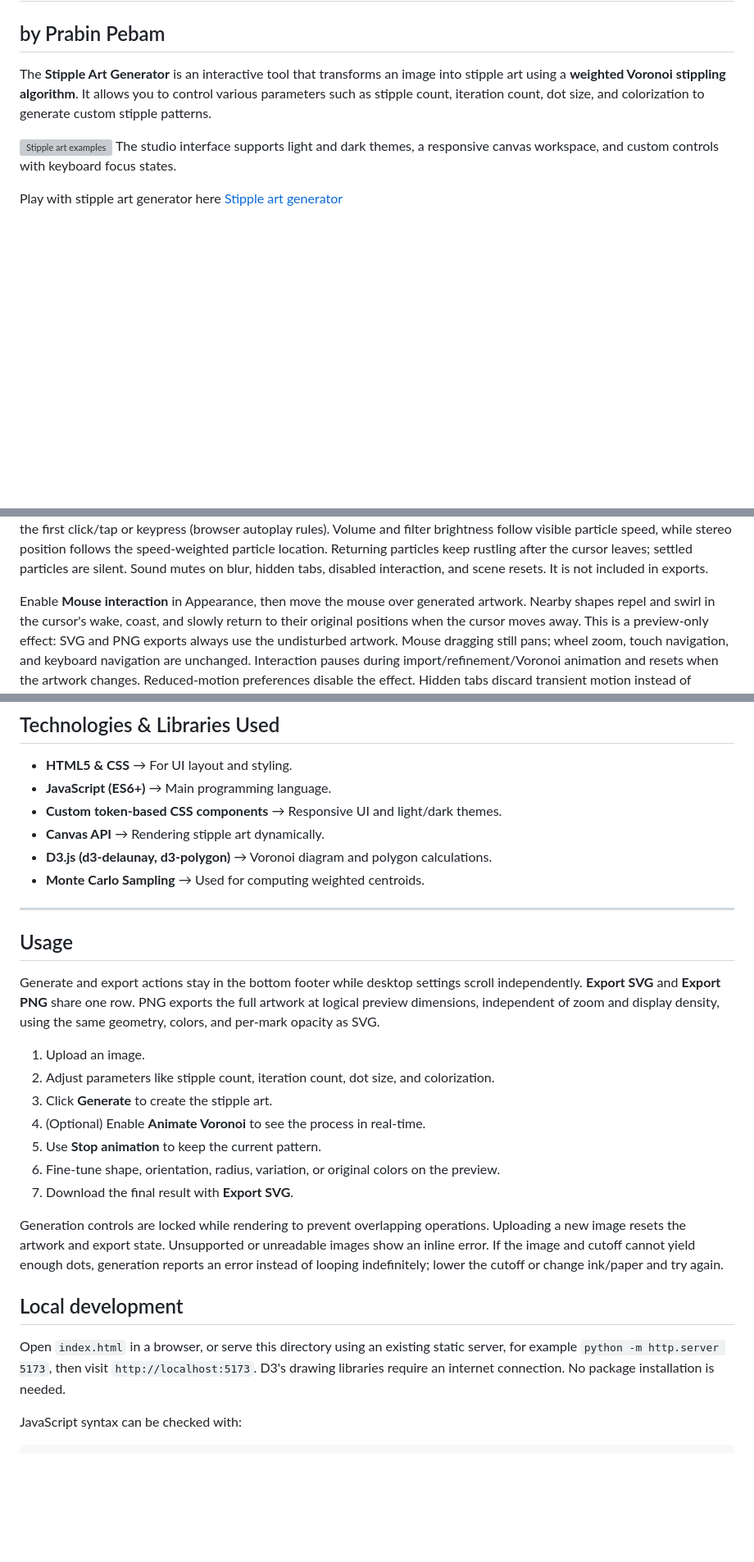
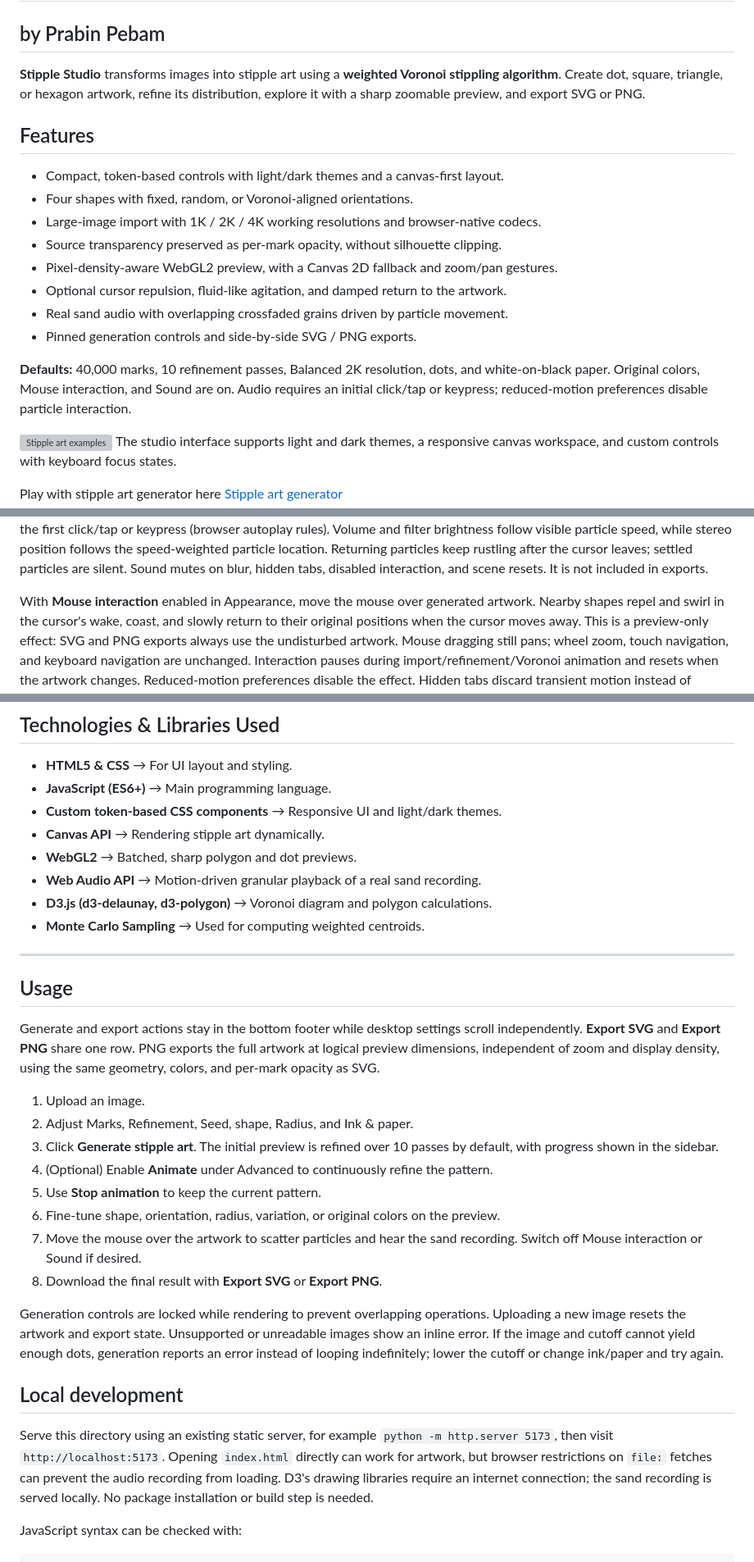
Before and after one commit to prabinpebam/stipple-art, a Markdown page: readme.md, 3 parts joined by grey strips. Shown at 82% size. Drawn GitHub-style; blank space fills up the shorter version; grey boxes are pictures that could not be loaded.

```diff
--- a/readme.md
+++ b/readme.md
@@ -2,7 +2,25 @@
 
 ## by Prabin Pebam
 
-The **Stipple Art Generator** is an interactive tool that transforms an image into stipple art using a **weighted Voronoi stippling algorithm**. It allows you to control various parameters such as stipple count, iteration count, dot size, and colorization to generate custom stipple patterns.
+**Stipple Studio** transforms images into stipple art using a **weighted Voronoi
+stippling algorithm**. Create dot, square, triangle, or hexagon artwork, refine
+its distribution, explore it with a sharp zoomable preview, and export SVG or PNG.
+
+## Features
+
+- Compact, token-based controls with light/dark themes and a canvas-first layout.
+- Four shapes with fixed, random, or Voronoi-aligned orientations.
+- Large-image import with 1K / 2K / 4K working resolutions and browser-native codecs.
+- Source transparency preserved as per-mark opacity, without silhouette clipping.
+- Pixel-density-aware WebGL2 preview, with a Canvas 2D fallback and zoom/pan gestures.
+- Optional cursor repulsion, fluid-like agitation, and damped return to the artwork.
+- Real sand audio with overlapping crossfaded grains driven by particle movement.
+- Pinned generation controls and side-by-side SVG / PNG exports.
+
+**Defaults:** 40,000 marks, 10 refinement passes, Balanced 2K resolution, dots,
+and white-on-black paper. Original colors, Mouse interaction, and Sound are on.
+Audio requires an initial click/tap or keypress; reduced-motion preferences
+disable particle interaction.
 
 ![Stipple art examples](/images/stipple-art-examples.png "Stipple art examples")
 The studio interface supports light and dark themes, a responsive canvas workspace,
@@ -203,7 +242,7 @@ particle location. Returning particles keep rustling after the cursor leaves;
 settled particles are silent. Sound mutes on blur, hidden tabs, disabled interaction,
 and scene resets. It is not included in exports.
 
-Enable **Mouse interaction** in Appearance, then move the mouse over generated
+With **Mouse interaction** enabled in Appearance, move the mouse over generated
 artwork. Nearby shapes repel and swirl in the cursor's wake, coast, and slowly
 return to their original positions when the cursor moves away. This is a
 preview-only effect: SVG and PNG exports always use the undisturbed artwork.
@@ -331,6 +370,8 @@ Bootstrap and jQuery are not required.
 - **JavaScript (ES6+)** → Main programming language.
 - **Custom token-based CSS components** → Responsive UI and light/dark themes.
 - **Canvas API** → Rendering stipple art dynamically.
+- **WebGL2** → Batched, sharp polygon and dot previews.
+- **Web Audio API** → Motion-driven granular playback of a real sand recording.
 - **D3.js (d3-delaunay, d3-polygon)** → Voronoi diagram and polygon calculations.
 - **Monte Carlo Sampling** → Used for computing weighted centroids.
 
@@ -344,12 +385,15 @@ the full artwork at logical preview dimensions, independent of zoom and display
 density, using the same geometry, colors, and per-mark opacity as SVG.
 
 1. Upload an image.
-2. Adjust parameters like stipple count, iteration count, dot size, and colorization.
-3. Click **Generate** to create the stipple art.
-4. (Optional) Enable **Animate Voronoi** to see the process in real-time.
+2. Adjust Marks, Refinement, Seed, shape, Radius, and Ink & paper.
+3. Click **Generate stipple art**. The initial preview is refined over 10 passes
+   by default, with progress shown in the sidebar.
+4. (Optional) Enable **Animate** under Advanced to continuously refine the pattern.
 5. Use **Stop animation** to keep the current pattern.
 6. Fine-tune shape, orientation, radius, variation, or original colors on the preview.
-7. Download the final result with **Export SVG**.
+7. Move the mouse over the artwork to scatter particles and hear the sand recording.
+   Switch off Mouse interaction or Sound if desired.
+8. Download the final result with **Export SVG** or **Export PNG**.
 
 Generation controls are locked while rendering to prevent overlapping operations.
 Uploading a new image resets the artwork and export state. Unsupported or unreadable
@@ -359,10 +403,12 @@ change ink/paper and try again.
 
 ## Local development
 
-Open `index.html` in a browser, or serve this directory using an existing static
-server, for example `python -m http.server 5173`, then visit
-`http://localhost:5173`. D3's drawing libraries require an internet connection.
-No package installation is needed.
+Serve this directory using an existing static server, for example
+`python -m http.server 5173`, then visit `http://localhost:5173`.
+Opening `index.html` directly can work for artwork, but browser restrictions on
+`file:` fetches can prevent the audio recording from loading. D3's drawing
+libraries require an internet connection; the sand recording is served locally.
+No package installation or build step is needed.
 
 JavaScript syntax can be checked with:
 
```
Also changed, not shown: other parts of readme.md (+28 -7 lines).
